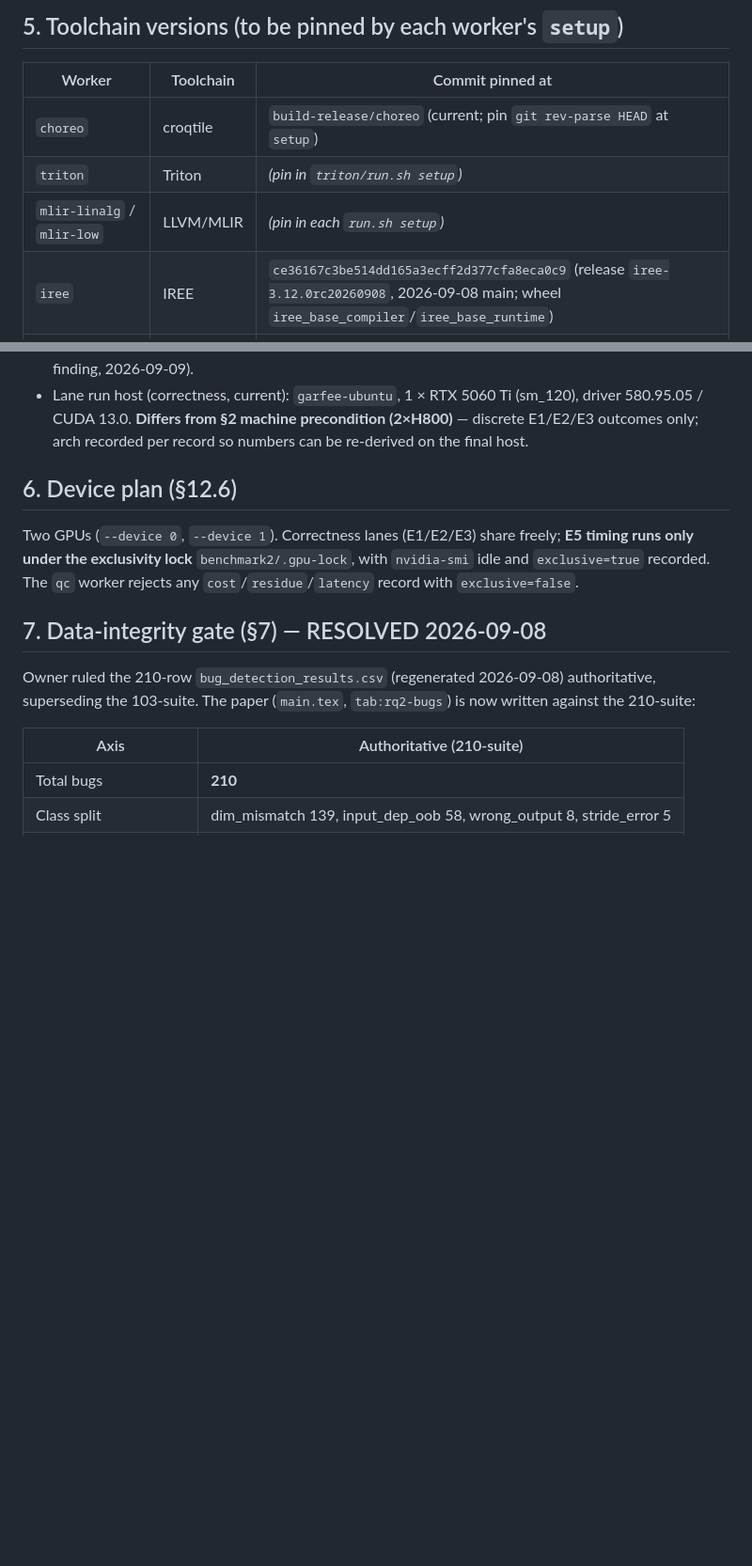
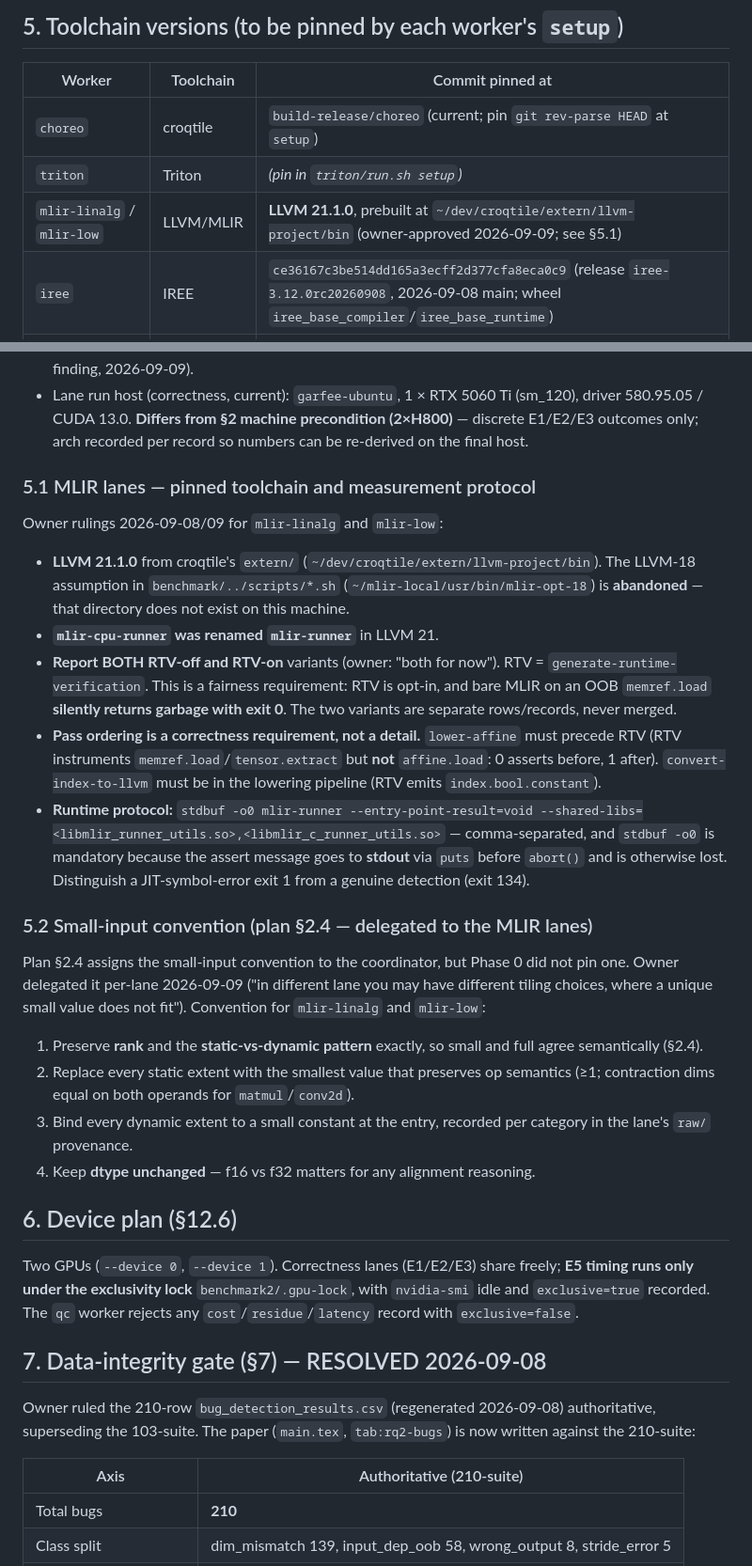
Before and after one commit to LancerLab/svn-artifacts, a Markdown page: benchmark2/manifest.md, 2 parts joined by grey strips. Shown at 94% size. Rendered like a GitHub page; blank space fills up the shorter version.

```diff
--- a/benchmark2/manifest.md
+++ b/benchmark2/manifest.md
@@ -66,7 +66,7 @@ never rebuilt.
 |---|---|---|
 | `choreo` | croqtile | `build-release/choreo` (current; pin `git rev-parse HEAD` at `setup`) |
 | `triton` | Triton | *(pin in `triton/run.sh setup`)* |
-| `mlir-linalg` / `mlir-low` | LLVM/MLIR | *(pin in each `run.sh setup`)* |
+| `mlir-linalg` / `mlir-low` | LLVM/MLIR | **LLVM 21.1.0**, prebuilt at `~/dev/croqtile/extern/llvm-project/bin` (owner-approved 2026-09-09; see §5.1) |
 | `iree` | IREE | `ce36167c3be514dd165a3ecff2d377cfa8eca0c9` (release `iree-3.12.0rc20260908`, 2026-09-08 main; wheel `iree_base_compiler`/`iree_base_runtime`) |
 | `tilelang` (exploratory) | TileLang | *(pin in `tilelang/run.sh setup`)* |
 
@@ -89,6 +89,43 @@ Each worker records its exact clone commit + build flags in `manifest.md` **at
   (sm_120), driver 580.95.05 / CUDA 13.0. **Differs from §2 machine
   precondition (2×H800)** — discrete E1/E2/E3 outcomes only; arch recorded per
   record so numbers can be re-derived on the final host.
+
+### 5.1 MLIR lanes — pinned toolchain and measurement protocol
+
+Owner rulings 2026-09-08/09 for `mlir-linalg` and `mlir-low`:
+
+- **LLVM 21.1.0** from croqtile's `extern/` (`~/dev/croqtile/extern/llvm-project/bin`).
+  The LLVM-18 assumption in `benchmark/../scripts/*.sh` (`~/mlir-local/usr/bin/mlir-opt-18`)
+  is **abandoned** — that directory does not exist on this machine.
+- **`mlir-cpu-runner` was renamed `mlir-runner`** in LLVM 21.
+- **Report BOTH RTV-off and RTV-on** variants (owner: "both for now"). RTV =
+  `generate-runtime-verification`. This is a fairness requirement: RTV is opt-in,
+  and bare MLIR on an OOB `memref.load` **silently returns garbage with exit 0**.
+  The two variants are separate rows/records, never merged.
+- **Pass ordering is a correctness requirement, not a detail.** `lower-affine`
+  must precede RTV (RTV instruments `memref.load`/`tensor.extract` but **not**
+  `affine.load`: 0 asserts before, 1 after). `convert-index-to-llvm` must be in
+  the lowering pipeline (RTV emits `index.bool.constant`).
+- **Runtime protocol:** `stdbuf -o0 mlir-runner --entry-point-result=void
+  --shared-libs=<libmlir_runner_utils.so>,<libmlir_c_runner_utils.so>` —
+  comma-separated, and `stdbuf -o0` is mandatory because the assert message goes
+  to **stdout** via `puts` before `abort()` and is otherwise lost. Distinguish a
+  JIT-symbol-error exit 1 from a genuine detection (exit 134).
+
+### 5.2 Small-input convention (plan §2.4 — delegated to the MLIR lanes)
+
+Plan §2.4 assigns the small-input convention to the coordinator, but Phase 0 did
+not pin one. Owner delegated it per-lane 2026-09-09 ("in different lane you may
+have different tiling choices, where a unique small value does not fit").
+Convention for `mlir-linalg` and `mlir-low`:
+
+1. Preserve **rank** and the **static-vs-dynamic pattern** exactly, so small and
+   full agree semantically (§2.4).
+2. Replace every static extent with the smallest value that preserves op
+   semantics (≥1; contraction dims equal on both operands for `matmul`/`conv2d`).
+3. Bind every dynamic extent to a small constant at the entry, recorded per
+   category in the lane's `raw/` provenance.
+4. Keep **dtype unchanged** — f16 vs f32 matters for any alignment reasoning.
 
 ## 6. Device plan (§12.6)
 
```
Also changed, not shown: benchmark2/specs/mutation-specs.md (+19 -1 lines).
